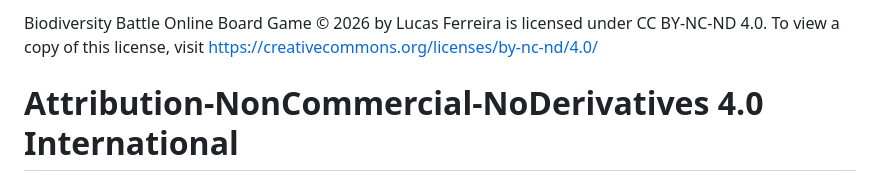
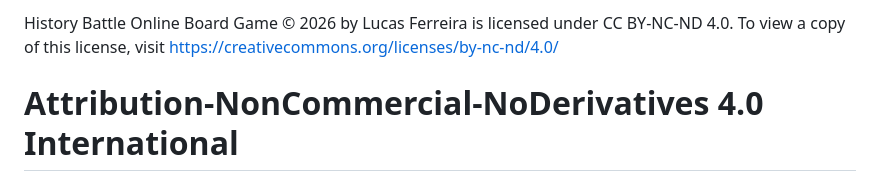
Before and after one commit to cometsinthesky/history-battle-game, a Markdown page: LICENSE.md, the part around the change. Drawn GitHub-style.

```diff
--- a/LICENSE.md
+++ b/LICENSE.md
@@ -1,4 +1,4 @@
-Biodiversity Battle Online Board Game © 2026 by Lucas Ferreira is licensed under CC BY-NC-ND 4.0. To view a copy of this license, visit https://creativecommons.org/licenses/by-nc-nd/4.0/
+History Battle Online Board Game © 2026 by Lucas Ferreira is licensed under CC BY-NC-ND 4.0. To view a copy of this license, visit https://creativecommons.org/licenses/by-nc-nd/4.0/
 
 # Attribution-NonCommercial-NoDerivatives 4.0 International
 
```
